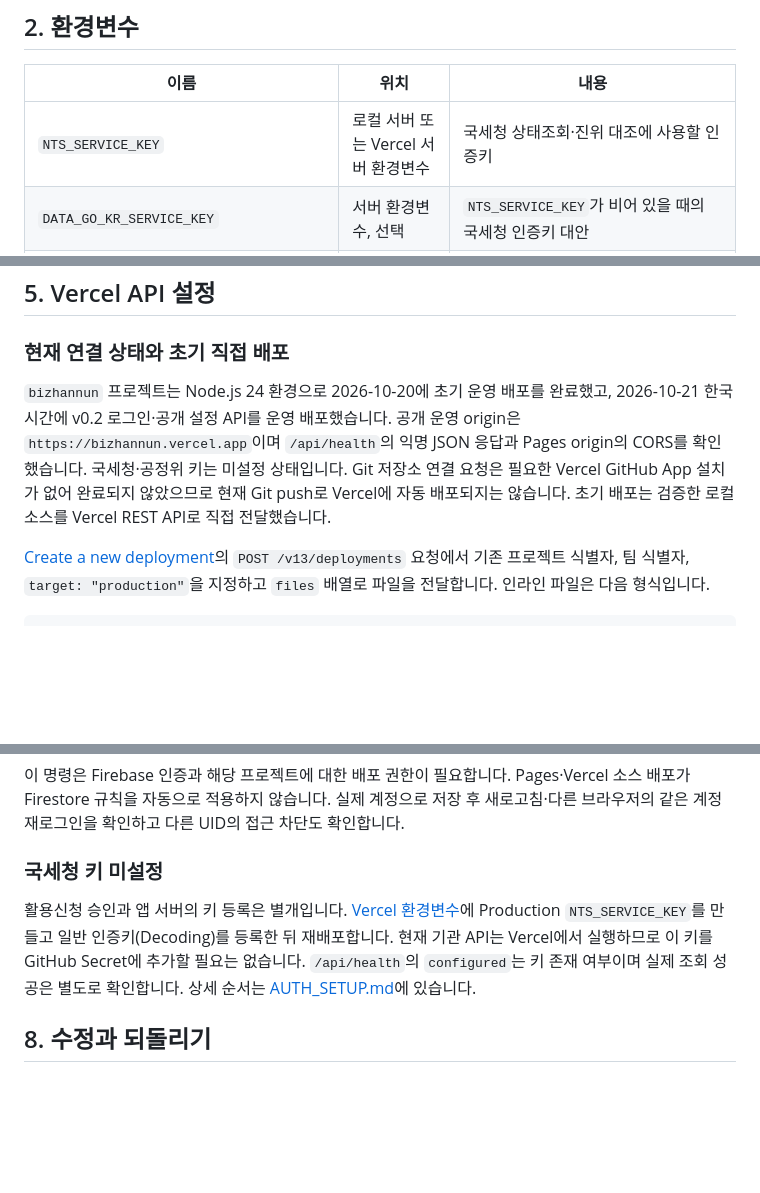
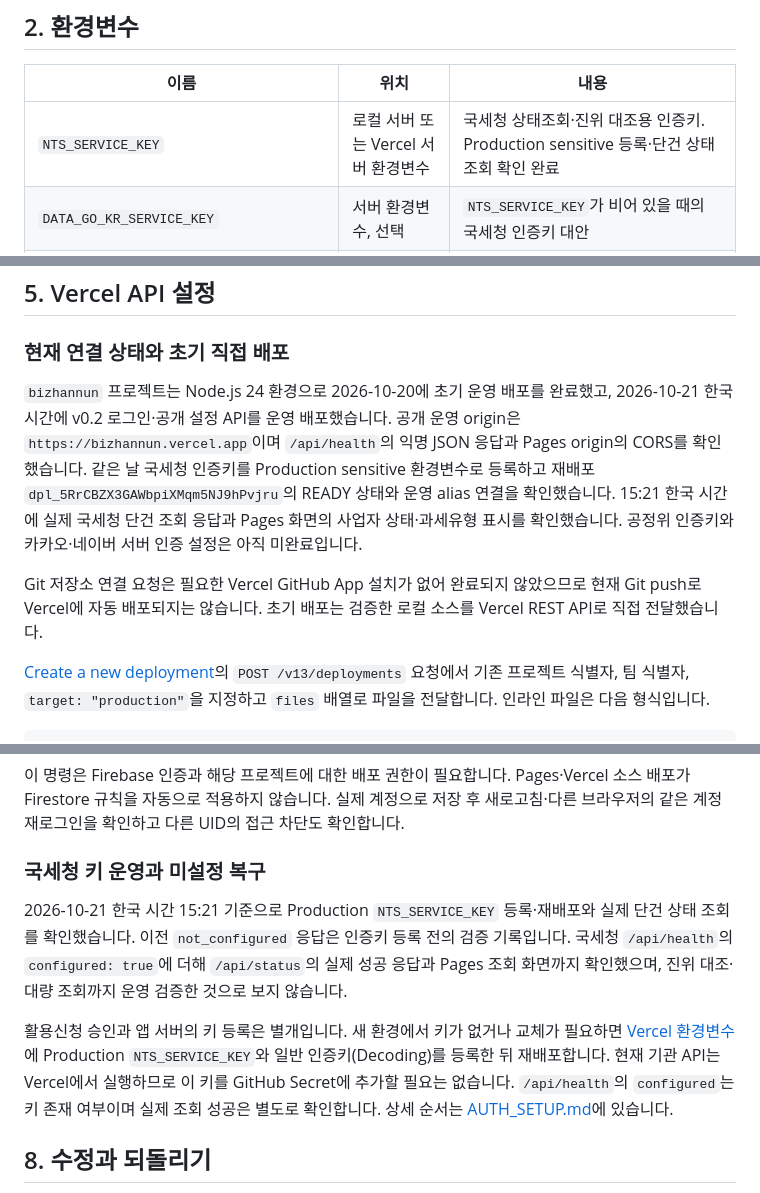
Before and after one commit to softm/bizhannun, a Markdown page: docs/OPERATIONS.md, 3 parts joined by grey strips. Drawn GitHub-style; blank space fills up the shorter version.

```diff
--- a/docs/OPERATIONS.md
+++ b/docs/OPERATIONS.md
@@ -19,7 +19,7 @@ v0.2는 사용자 계정과 Firestore 정보 보관을 구현합니다. 팀 공
 
 | 이름 | 위치 | 내용 |
 | --- | --- | --- |
-| `NTS_SERVICE_KEY` | 로컬 서버 또는 Vercel 서버 환경변수 | 국세청 상태조회·진위 대조에 사용할 인증키 |
+| `NTS_SERVICE_KEY` | 로컬 서버 또는 Vercel 서버 환경변수 | 국세청 상태조회·진위 대조용 인증키. Production sensitive 등록·단건 상태 조회 확인 완료 |
 | `DATA_GO_KR_SERVICE_KEY` | 서버 환경변수, 선택 | `NTS_SERVICE_KEY`가 비어 있을 때의 국세청 인증키 대안 |
 | `FTC_SERVICE_KEY` | 서버 환경변수 | 공정위 통신판매 신고정보 조회 인증키 |
 | `ALLOWED_ORIGINS` | 서버 환경변수 | 추가로 허용할 브라우저 origin 목록. 쉼표로 구분 |
@@ -83,7 +83,9 @@ npm run build
 
 ### 현재 연결 상태와 초기 직접 배포
 
-`bizhannun` 프로젝트는 Node.js 24 환경으로 2026-10-20에 초기 운영 배포를 완료했고, 2026-10-21 한국 시간에 v0.2 로그인·공개 설정 API를 운영 배포했습니다. 공개 운영 origin은 `https://bizhannun.vercel.app`이며 `/api/health`의 익명 JSON 응답과 Pages origin의 CORS를 확인했습니다. 국세청·공정위 키는 미설정 상태입니다. Git 저장소 연결 요청은 필요한 Vercel GitHub App 설치가 없어 완료되지 않았으므로 현재 Git push로 Vercel에 자동 배포되지는 않습니다. 초기 배포는 검증한 로컬 소스를 Vercel REST API로 직접 전달했습니다.
+`bizhannun` 프로젝트는 Node.js 24 환경으로 2026-10-20에 초기 운영 배포를 완료했고, 2026-10-21 한국 시간에 v0.2 로그인·공개 설정 API를 운영 배포했습니다. 공개 운영 origin은 `https://bizhannun.vercel.app`이며 `/api/health`의 익명 JSON 응답과 Pages origin의 CORS를 확인했습니다. 같은 날 국세청 인증키를 Production sensitive 환경변수로 등록하고 재배포 `dpl_5RrCBZX3GAWbpiXMqm5NJ9hPvjru`의 READY 상태와 운영 alias 연결을 확인했습니다. 15:21 한국 시간에 실제 국세청 단건 조회 응답과 Pages 화면의 사업자 상태·과세유형 표시를 확인했습니다. 공정위 인증키와 카카오·네이버 서버 인증 설정은 아직 미완료입니다.
+
+Git 저장소 연결 요청은 필요한 Vercel GitHub App 설치가 없어 완료되지 않았으므로 현재 Git push로 Vercel에 자동 배포되지는 않습니다. 초기 배포는 검증한 로컬 소스를 Vercel REST API로 직접 전달했습니다.
 
 [Create a new deployment](https://vercel.com/docs/rest-api/deployments/create-a-new-deployment)의 `POST /v13/deployments` 요청에서 기존 프로젝트 식별자, 팀 식별자, `target: "production"`을 지정하고 `files` 배열로 파일을 전달합니다. 인라인 파일은 다음 형식입니다.
 
@@ -175,9 +177,11 @@ npx -y firebase-tools@latest deploy --only firestore --project biz-hannun
 
 이 명령은 Firebase 인증과 해당 프로젝트에 대한 배포 권한이 필요합니다. Pages·Vercel 소스 배포가 Firestore 규칙을 자동으로 적용하지 않습니다. 실제 계정으로 저장 후 새로고침·다른 브라우저의 같은 계정 재로그인을 확인하고 다른 UID의 접근 차단도 확인합니다.
 
-### 국세청 키 미설정
+### 국세청 키 운영과 미설정 복구
 
-활용신청 승인과 앱 서버의 키 등록은 별개입니다. [Vercel 환경변수](https://vercel.com/softms-projects/bizhannun/settings/environment-variables)에 Production `NTS_SERVICE_KEY`를 만들고 일반 인증키(Decoding)를 등록한 뒤 재배포합니다. 현재 기관 API는 Vercel에서 실행하므로 이 키를 GitHub Secret에 추가할 필요는 없습니다. `/api/health`의 `configured`는 키 존재 여부이며 실제 조회 성공은 별도로 확인합니다. 상세 순서는 [AUTH_SETUP.md](AUTH_SETUP.md)에 있습니다.
+2026-10-21 한국 시간 15:21 기준으로 Production `NTS_SERVICE_KEY` 등록·재배포와 실제 단건 상태 조회를 확인했습니다. 이전 `not_configured` 응답은 인증키 등록 전의 검증 기록입니다. 국세청 `/api/health`의 `configured: true`에 더해 `/api/status`의 실제 성공 응답과 Pages 조회 화면까지 확인했으며, 진위 대조·대량 조회까지 운영 검증한 것으로 보지 않습니다.
+
+활용신청 승인과 앱 서버의 키 등록은 별개입니다. 새 환경에서 키가 없거나 교체가 필요하면 [Vercel 환경변수](https://vercel.com/softms-projects/bizhannun/settings/environment-variables)에 Production `NTS_SERVICE_KEY`와 일반 인증키(Decoding)를 등록한 뒤 재배포합니다. 현재 기관 API는 Vercel에서 실행하므로 이 키를 GitHub Secret에 추가할 필요는 없습니다. `/api/health`의 `configured`는 키 존재 여부이며 실제 조회 성공은 별도로 확인합니다. 상세 순서는 [AUTH_SETUP.md](AUTH_SETUP.md)에 있습니다.
 
 ## 8. 수정과 되돌리기
 
```
Also changed, not shown: docs/AUTH_SETUP.md (+6 -2 lines), docs/VERIFICATION.md (+27 -9 lines), docs/screenshots/nts-api-connected-v02.jpg (added).
